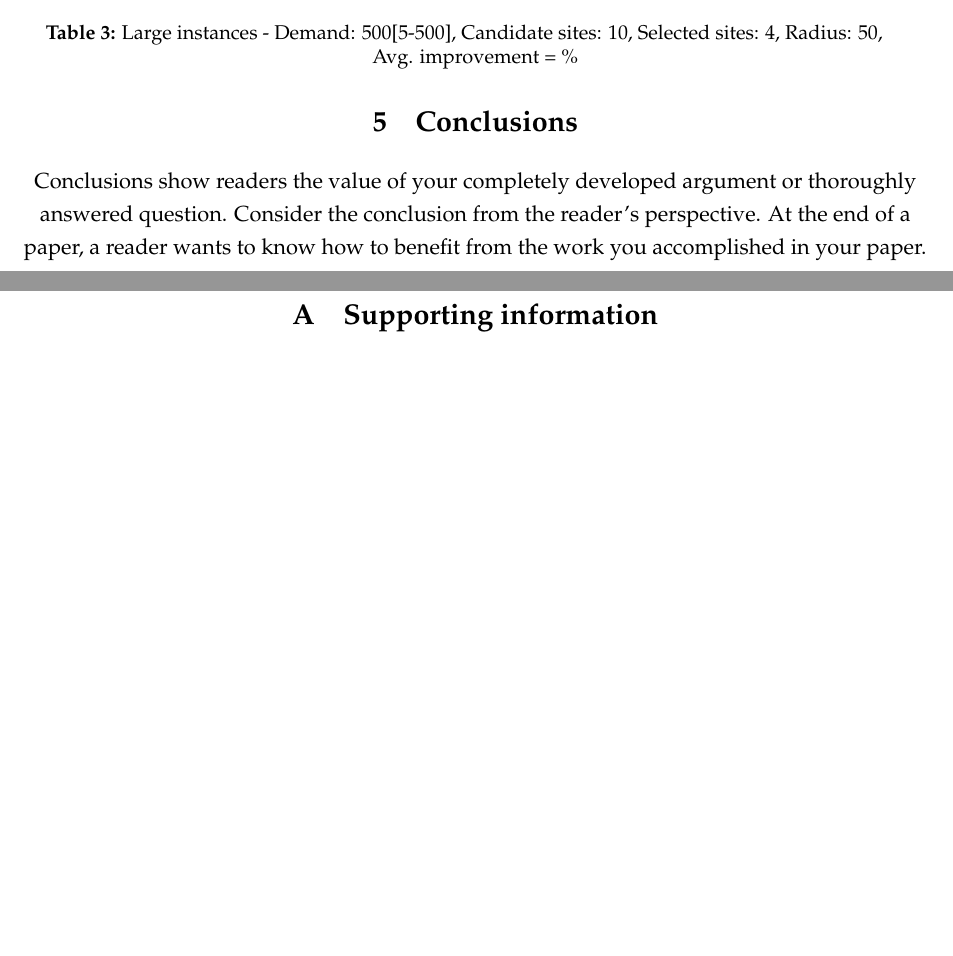
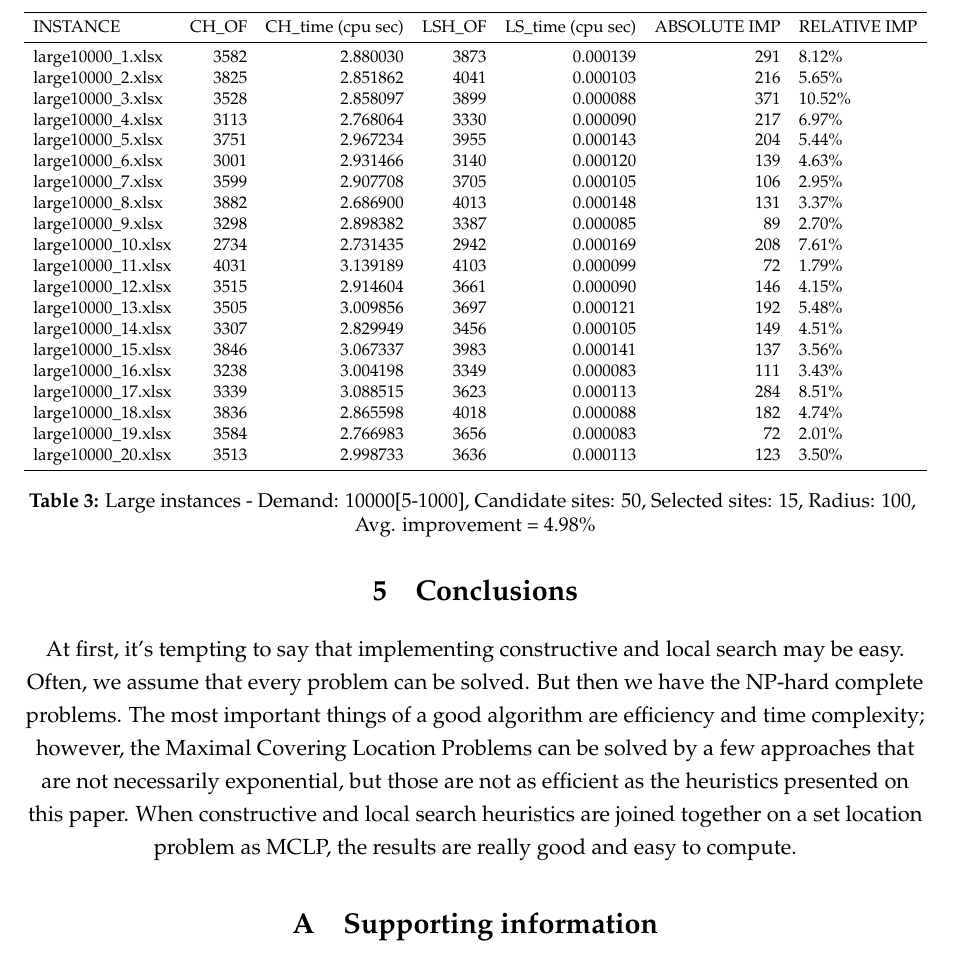
Before and after one commit to yeguacelestial/mclp-sto, a LaTeX document (tex/content.tex): two parts of pages 7 and 8 of 8 before the commit and part of page 8 of 8 after it, the two joined at a grey line, cut at the place of the change, the shorter picture padded with empty space. Compiled offline with pdfLaTeX.

Commit message:
Added Experimental work

```diff
--- a/tex/content.tex
+++ b/tex/content.tex
@@ -315,15 +316,40 @@ Experiments and testing of implementations of Constructive and Local Search heur
 	\centering
 	\begin{adjustbox}{max width=\textwidth}
 	% Pandas dataframe start
+	\begin{tabular}{lrrrrrl}
+		\toprule
+				   INSTANCE &  CH\_OF &  CH\_time (cpu sec) &  LSH\_OF &  LS\_time (cpu sec) &  ABSOLUTE IMP & RELATIVE IMP \\
+		\midrule
+		  large10000\_1.xlsx &   3582 &           2.880030 &    3873 &           0.000139 &           291 &        8.12\% \\
+		  large10000\_2.xlsx &   3825 &           2.851862 &    4041 &           0.000103 &           216 &        5.65\% \\
+		  large10000\_3.xlsx &   3528 &           2.858097 &    3899 &           0.000088 &           371 &       10.52\% \\
+		  large10000\_4.xlsx &   3113 &           2.768064 &    3330 &           0.000090 &           217 &        6.97\% \\
+		  large10000\_5.xlsx &   3751 &           2.967234 &    3955 &           0.000143 &           204 &        5.44\% \\
+		  large10000\_6.xlsx &   3001 &           2.931466 &    3140 &           0.000120 &           139 &        4.63\% \\
+		  large10000\_7.xlsx &   3599 &           2.907708 &    3705 &           0.000105 &           106 &        2.95\% \\
+		  large10000\_8.xlsx &   3882 &           2.686900 &    4013 &           0.000148 &           131 &        3.37\% \\
+		  large10000\_9.xlsx &   3298 &           2.898382 &    3387 &           0.000085 &            89 &        2.70\% \\
+		 large10000\_10.xlsx &   2734 &           2.731435 &    2942 &           0.000169 &           208 &        7.61\% \\
+		 large10000\_11.xlsx &   4031 &           3.139189 &    4103 &           0.000099 &            72 &        1.79\% \\
+		 large10000\_12.xlsx &   3515 &           2.914604 &    3661 &           0.000090 &           146 &        4.15\% \\
+		 large10000\_13.xlsx &   3505 &           3.009856 &    3697 &           0.000121 &           192 &        5.48\% \\
+		 large10000\_14.xlsx &   3307 &           2.829949 &    3456 &           0.000105 &           149 &        4.51\% \\
+		 large10000\_15.xlsx &   3846 &           3.067337 &    3983 &           0.000141 &           137 &        3.56\% \\
+		 large10000\_16.xlsx &   3238 &           3.004198 &    3349 &           0.000083 &           111 &        3.43\% \\
+		 large10000\_17.xlsx &   3339 &           3.088515 &    3623 &           0.000113 &           284 &        8.51\% \\
+		 large10000\_18.xlsx &   3836 &           2.865598 &    4018 &           0.000088 &           182 &        4.74\% \\
+		 large10000\_19.xlsx &   3584 &           2.766983 &    3656 &           0.000083 &            72 &        2.01\% \\
+		 large10000\_20.xlsx &   3513 &           2.998733 &    3636 &           0.000113 &           123 &        3.50\% \\
+		\bottomrule
+		\end{tabular}
 	% Pandas dtaframe end
 \end{adjustbox}
-\caption{Large instances - Demand: 500[5-500], Candidate sites: 10, Selected sites: 4, Radius: 50,\\ \centering Avg. improvement = \%}
-\label{tab:medium_instances}
+\caption{Large instances - Demand: 10000[5-1000], Candidate sites: 50, Selected sites: 15, Radius: 100,\\ \centering Avg. improvement = 4.98\%}
+\label{tab:large_instances}
 \end{table}
 
-
 \section{Conclusions}
-Conclusions show readers the value of your completely developed argument or thoroughly answered question. Consider the conclusion from the reader's perspective. At the end of a paper, a reader wants to know how to benefit from the work you accomplished in your paper.
+At first, it's tempting to say that implementing constructive and local search may be easy. Often, we assume that every problem can be solved. But then we have the NP-hard complete problems. The most important things of a good algorithm are efficiency and time complexity; however, the Maximal Covering Location Problems can be solved by a few approaches that are not necessarily exponential, but those are not as efficient as the heuristics presented on this paper. When constructive and local search heuristics are joined together on a set location problem as MCLP, the results are really good and easy to compute.
 
 \appendix
 \section{Supporting information}
```
Also changed, not shown: tex/content.pdf, tex/content.tex (1 more changed lines).
